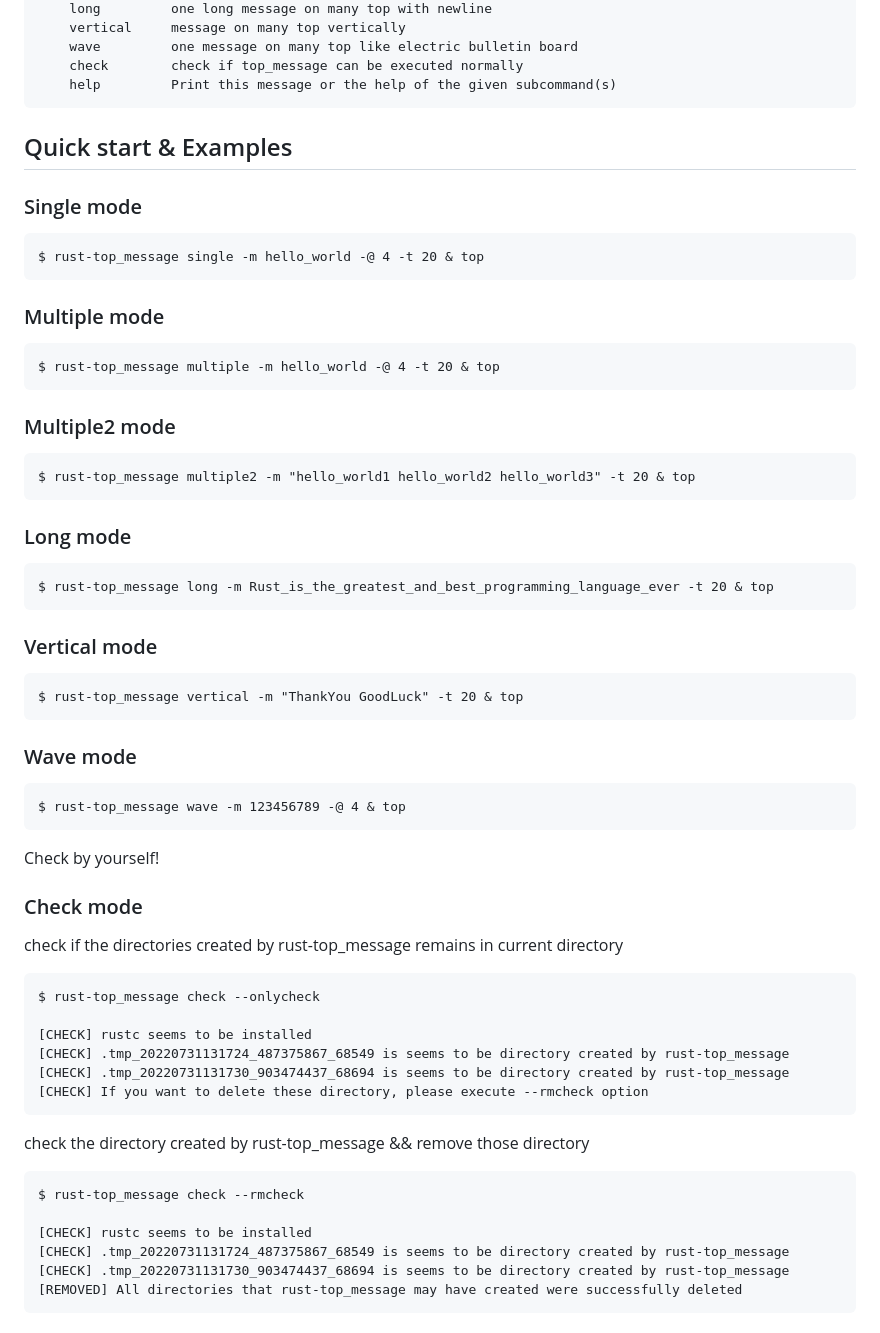
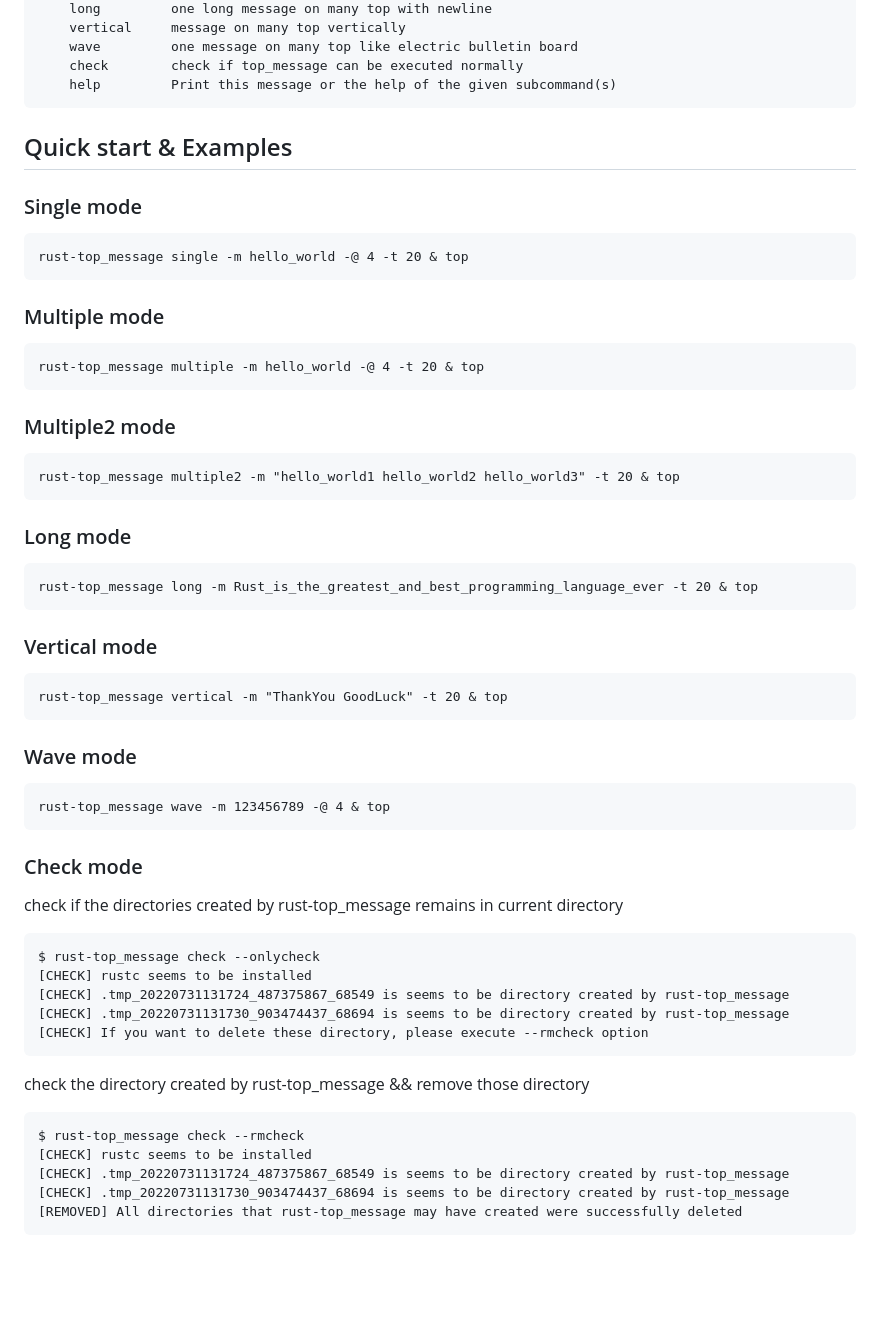
Before and after one commit to th2ch-g/rust-top_message, a Markdown page: README.md, the part around the change printed below. Drawn GitHub-style; blank space fills up the shorter version.

```diff
--- a/README.md
+++ b/README.md
@@ -118,70 +95,55 @@ SUBCOMMANDS:
     help         Print this message or the help of the given subcommand(s)
 ~~~
 
-
 ## Quick start & Examples
-
 <a id="single"></a>
 ### Single mode
 ~~~
-$ rust-top_message single -m hello_world -@ 4 -t 20 & top
+rust-top_message single -m hello_world -@ 4 -t 20 & top
 ~~~
-
 
 <a id="multiple"></a>
 ### Multiple mode
 ~~~
-$ rust-top_message multiple -m hello_world -@ 4 -t 20 & top
+rust-top_message multiple -m hello_world -@ 4 -t 20 & top
 ~~~
-
 
 <a id="multiple2"></a>
 ### Multiple2 mode
 ~~~
-$ rust-top_message multiple2 -m "hello_world1 hello_world2 hello_world3" -t 20 & top
+rust-top_message multiple2 -m "hello_world1 hello_world2 hello_world3" -t 20 & top
 ~~~
-
-
 
 <a id="long"></a>
 ### Long mode
 ~~~
-$ rust-top_message long -m Rust_is_the_greatest_and_best_programming_language_ever -t 20 & top
+rust-top_message long -m Rust_is_the_greatest_and_best_programming_language_ever -t 20 & top
 ~~~
-
 
 <a id="vertical"></a>
 ### Vertical mode
 ~~~
-$ rust-top_message vertical -m "ThankYou GoodLuck" -t 20 & top
+rust-top_message vertical -m "ThankYou GoodLuck" -t 20 & top
 ~~~
-
 
 ### Wave mode
 ~~~
-$ rust-top_message wave -m 123456789 -@ 4 & top
+rust-top_message wave -m 123456789 -@ 4 & top
 ~~~
 
-Check by yourself!
-
-
 ### Check mode
-
 check if the directories created by rust-top_message remains in current directory
 ~~~
 $ rust-top_message check --onlycheck
-
 [CHECK] rustc seems to be installed
 [CHECK] .tmp_20220731131724_487375867_68549 is seems to be directory created by rust-top_message
 [CHECK] .tmp_20220731131730_903474437_68694 is seems to be directory created by rust-top_message
 [CHECK] If you want to delete these directory, please execute --rmcheck option
 ~~~
 
-
 check the directory created by rust-top_message && remove those directory
 ~~~
 $ rust-top_message check --rmcheck
-
 [CHECK] rustc seems to be installed
 [CHECK] .tmp_20220731131724_487375867_68549 is seems to be directory created by rust-top_message
 [CHECK] .tmp_20220731131730_903474437_68694 is seems to be directory created by rust-top_message
```
Also changed, not shown: other parts of README.md (+7 -30 lines), rust-how-to-install.md (deleted, +0 -23 lines), img/multiple.gif (deleted), img/rtm_example.gif (added), 7 other files.
